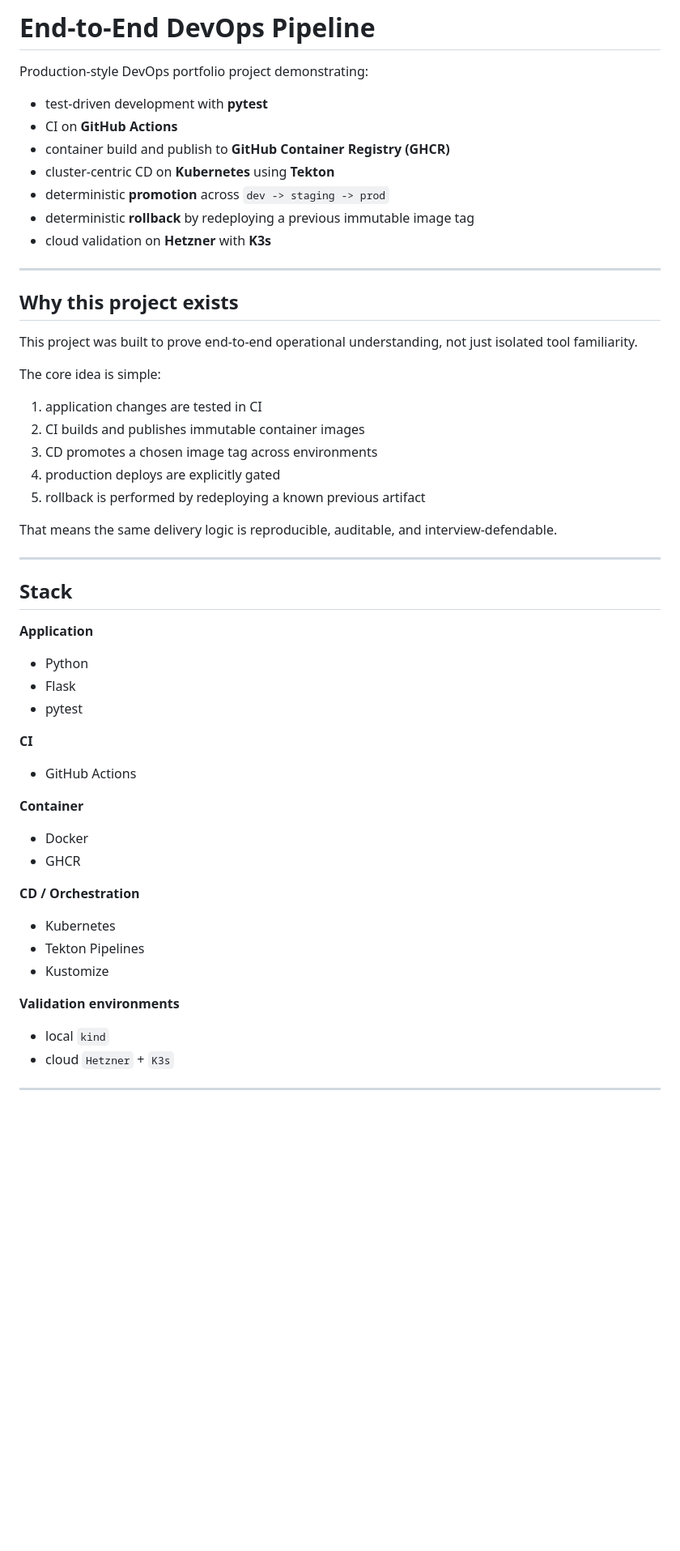
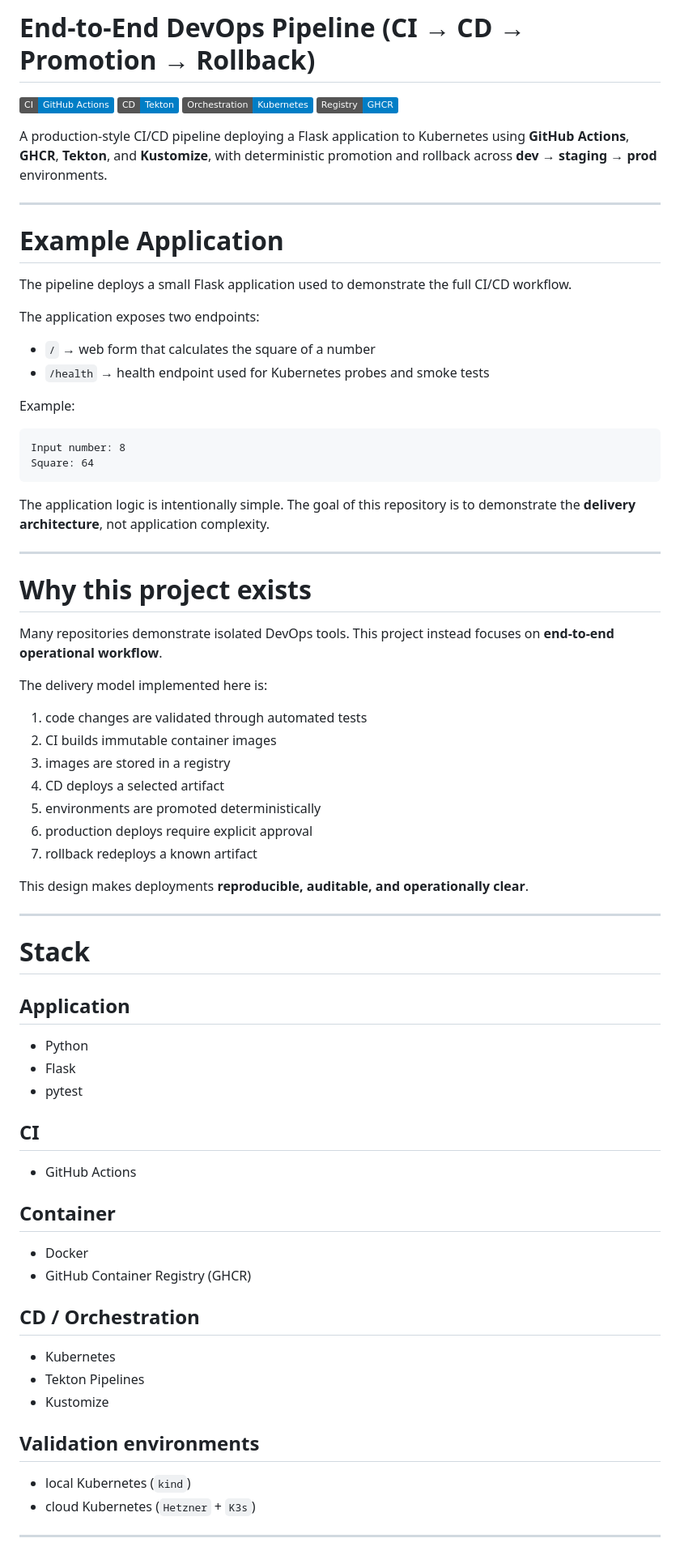
Before and after one commit to bynflow/end-to-end-devops-pipeline, a Markdown page: README.md, the part around one of its changes. Shown at 81% size. Rendered like a GitHub page; badges without logos; blank space fills up the shorter version.

````diff
--- a/README.md
+++ b/README.md
@@ -1,60 +1,79 @@
-# End-to-End DevOps Pipeline
+# End-to-End DevOps Pipeline (CI → CD → Promotion → Rollback)
 
-Production-style DevOps portfolio project demonstrating:
+![CI](https://img.shields.io/badge/CI-GitHub%20Actions-blue)
+![CD](https://img.shields.io/badge/CD-Tekton-blue)
+![Kubernetes](https://img.shields.io/badge/Orchestration-Kubernetes-blue)
+![Registry](https://img.shields.io/badge/Registry-GHCR-blue)
 
-* test-driven development with **pytest**
-* CI on **GitHub Actions**
-* container build and publish to **GitHub Container Registry (GHCR)**
-* cluster-centric CD on **Kubernetes** using **Tekton**
-* deterministic **promotion** across `dev -> staging -> prod`
-* deterministic **rollback** by redeploying a previous immutable image tag
-* cloud validation on **Hetzner** with **K3s**
+A production-style CI/CD pipeline deploying a Flask application to Kubernetes using **GitHub Actions**, **GHCR**, **Tekton**, and **Kustomize**, with deterministic promotion and rollback across **dev → staging → prod** environments.
 
 ---
 
-## Why this project exists
+# Example Application
 
-This project was built to prove end-to-end operational understanding, not just isolated tool familiarity.
+The pipeline deploys a small Flask application used to demonstrate the full CI/CD workflow.
 
-The core idea is simple:
+The application exposes two endpoints:
 
-1. application changes are tested in CI
-2. CI builds and publishes immutable container images
-3. CD promotes a chosen image tag across environments
-4. production deploys are explicitly gated
-5. rollback is performed by redeploying a known previous artifact
+* `/` → web form that calculates the square of a number
+* `/health` → health endpoint used for Kubernetes probes and smoke tests
 
-That means the same delivery logic is reproducible, auditable, and interview-defendable.
+Example:
+
+```
+Input number: 8
+Square: 64
+```
+
+The application logic is intentionally simple. The goal of this repository is to demonstrate the **delivery architecture**, not application complexity.
 
 ---
 
-## Stack
+# Why this project exists
 
-**Application**
+Many repositories demonstrate isolated DevOps tools. This project instead focuses on **end-to-end operational workflow**.
+
+The delivery model implemented here is:
+
+1. code changes are validated through automated tests
+2. CI builds immutable container images
+3. images are stored in a registry
+4. CD deploys a selected artifact
+5. environments are promoted deterministically
+6. production deploys require explicit approval
+7. rollback redeploys a known artifact
+
+This design makes deployments **reproducible, auditable, and operationally clear**.
+
+---
+
+# Stack
+
+## Application
 
 * Python
 * Flask
 * pytest
 
-**CI**
+## CI
 
 * GitHub Actions
 
-**Container**
+## Container
 
 * Docker
-* GHCR
+* GitHub Container Registry (GHCR)
 
-**CD / Orchestration**
+## CD / Orchestration
 
 * Kubernetes
 * Tekton Pipelines
 * Kustomize
 
-**Validation environments**
+## Validation environments
 
-* local `kind`
-* cloud `Hetzner` + `K3s`
+* local Kubernetes (`kind`)
+* cloud Kubernetes (`Hetzner` + `K3s`)
 
 ---
 
````
Also changed, not shown: other parts of README.md (+201 -114 lines).
